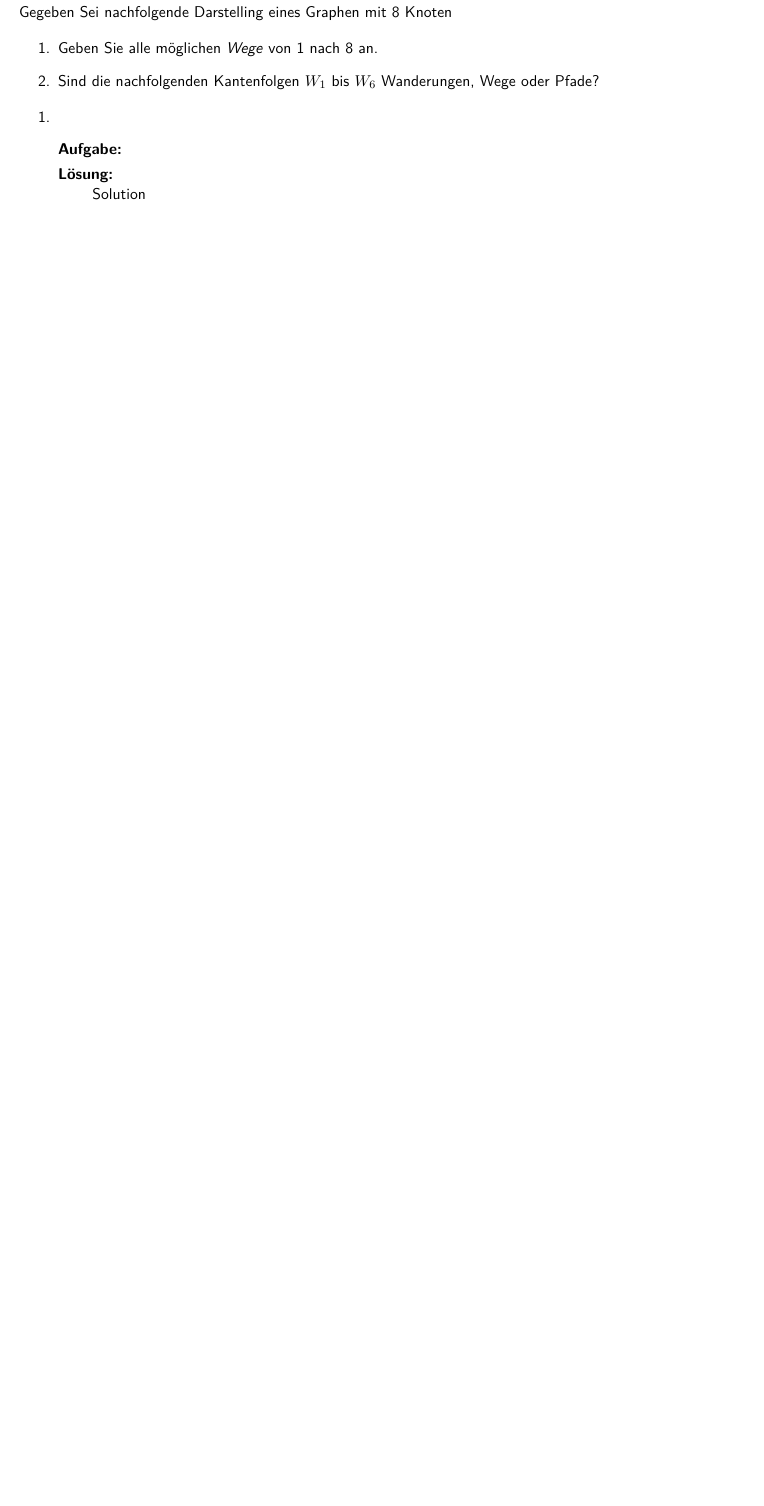
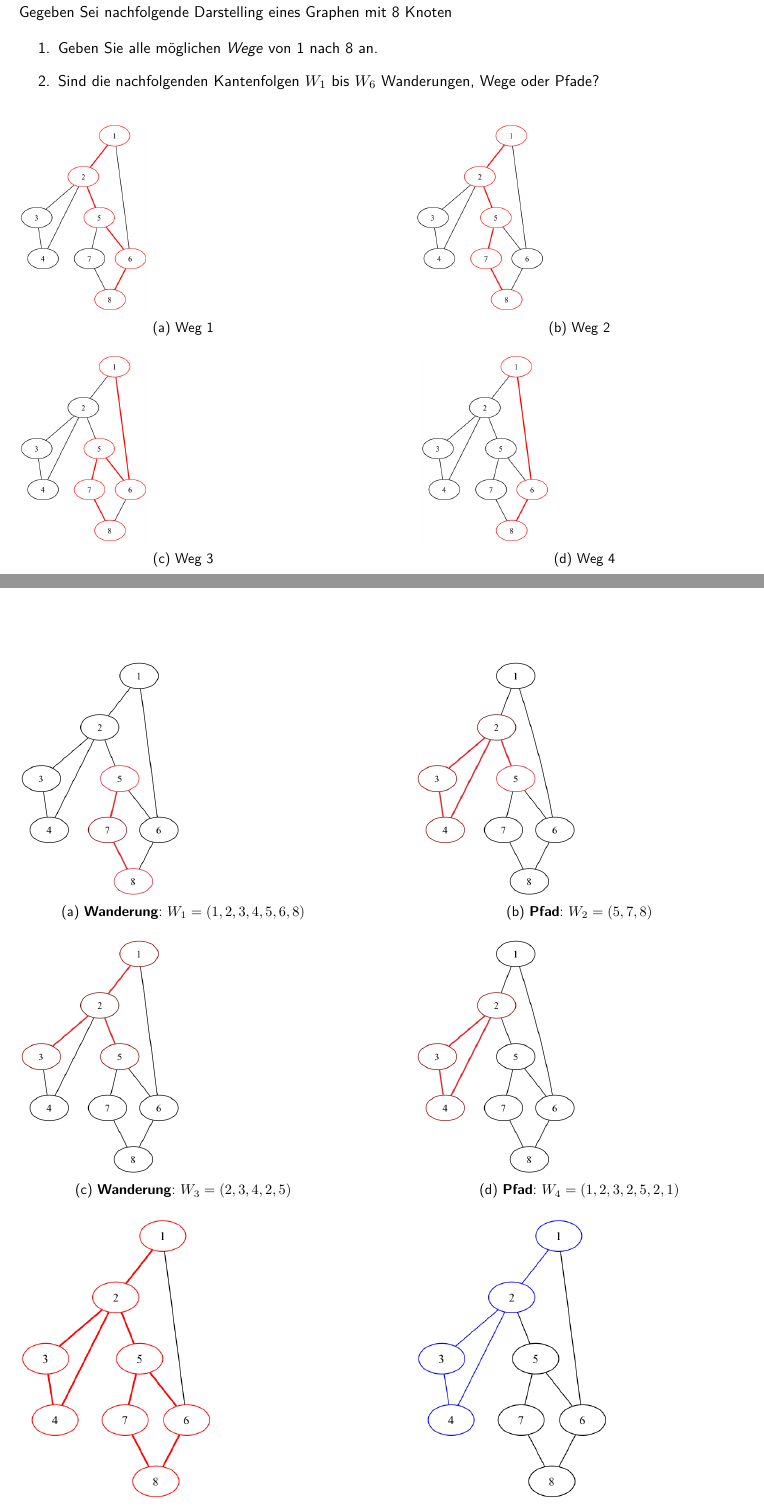
Before and after one commit to AstralJaeger-University/AMS4-UE01, a LaTeX document (main.tex): part of page 5 of 16 before the commit and two parts of pages 5 and 6 of 17 after it, the two joined at a grey line, cut so that both start at the same text, the shorter picture padded with empty space. Compiled offline with pdfLaTeX.

Commit message:
aufgabe 3

```diff
--- a/main.tex
+++ b/main.tex
@@ -229,15 +229,69 @@ Gegeben Sei nachfolgende Darstelling eines Graphen mit 8 Knoten
     \item Sind die nachfolgenden Kantenfolgen $W_1$ bis $W_6$ Wanderungen, Wege oder Pfade?
 \end{enumerate}
 
-\begin{enumerate}
-    % First main item
-    \item \label{item:backrefA} \hfill % Use hfill to move the figure to the next line
-    \begin{description}
-        \item[Aufgabe:]
-         \hfill
-        \item[Lösung:] \hfill \newline % Use hfill to move the figure to the next line
-            Solution
-    \end{description}
-\end{enumerate}
+\begin{figure}[htbp]
+    \centering
+    \begin{subfigure}[b]{0.45\textwidth}
+        \includegraphics[height=0.2\textheight]{notebook/assets/aufgabe_03_graph_path_1_to_8_1.png}
+        \caption{Weg 1}
+        \label{fig:way_1}
+    \end{subfigure}
+    \hfill
+    \begin{subfigure}[b]{0.45\textwidth}
+        \includegraphics[height=0.2\textheight]{notebook/assets/aufgabe_03_graph_path_1_to_8_2.png}
+        \caption{Weg 2}
+        \label{fig:way_2}
+    \end{subfigure}
+    \hfill
+
+    \vspace{1em}
+
+    \begin{subfigure}[b]{0.45\textwidth}
+        \includegraphics[height=0.2\textheight]{notebook/assets/aufgabe_03_graph_path_1_to_8_3.png}
+        \caption{Weg 3}
+        \label{fig:way_3}
+    \end{subfigure}
+    \hfill
+    \begin{subfigure}[b]{0.45\textwidth}
+        \includegraphics[height=0.2\textheight]{notebook/assets/aufgabe_03_graph_path_1_to_8_4.png}
+        \caption{Weg 4}
+        \label{fig:way_4}
+    \end{subfigure}
+\end{figure}
+
 \newpage
 
+\begin{figure}[htbp]
+    \centering
+    \begin{subfigure}[b]{0.45\textwidth}
+        \includegraphics[height=0.25\textheight]{notebook/assets/aufgabe_03_walk_1.png}
+        \caption{\textbf{Wanderung}: $W_1 = (1, 2, 3, 4, 5, 6, 8)$}
+        \label{fig:w_1}
+    \end{subfigure}
+    \hfill
+    \begin{subfigure}[b]{0.45\textwidth}
+        \includegraphics[height=0.25\textheight]{notebook/assets/aufgabe_03_walk_2.png}
+        \caption{\textbf{Pfad}: $W_2 = (5, 7, 8)$}
+        \label{fig:w_2}
+    \end{subfigure}
+    \hfill
+
+    \vspace{1em}
+
+    \begin{subfigure}[b]{0.45\textwidth}
+        \includegraphics[height=0.25\textheight]{notebook/assets/aufgabe_03_walk_3.png}
+        \caption{\textbf{Wanderung}: $W_3 = (2, 3, 4, 2, 5)$}
+        \label{fig:w_3}
+    \end{subfigure}
+    \hfill
+    \begin{subfigure}[b]{0.45\textwidth}
+        \includegraphics[height=0.25\textheight]{notebook/assets/aufgabe_03_walk_4.png}
+        \caption{\textbf{Pfad}: $W_4 = (1, 2, 3, 2, 5, 2, 1)$}
+        \label{fig:w_4}
+    \end{subfigure}
+    \hfill
+
+    \vspace{1em}
+    \begin{subfigure}[b]{0.45\textwidth}
+        \includegraphics[height=0.3\textheight]{notebook/assets/aufgabe_03_walk_5.png}
+        \caption{\textbf{Weg}: $W_5 = (3, 4, 2, 3)$}
@@ -243,0 +301,3 @@ Gegeben Sei nachfolgende Darstelling eines Graphen mit 8 Knoten
+    \begin{subfigure}[b]{0.45\textwidth}
+        \includegraphics[height=0.3\textheight]{notebook/assets/aufgabe_03_walk_6.png}
+        \caption{\textbf{Weder-noch?}: $W_6 = \{ 1, 2, 3, 4\}$}
```
Also changed, not shown: notebook/assets/aufgabe_03_walk_0.png (added), notebook/assets/aufgabe_03_walk_1.png (added), notebook/assets/aufgabe_03_walk_2.png (added), notebook/assets/aufgabe_03_walk_3.png (added), notebook/assets/aufgabe_03_walk_4.png (added), notebook/assets/aufgabe_03_walk_5.png (added), notebook/assets/aufgabe_03_walk_6.png (added), main.tex (10 more changed lines), 1 other file.
